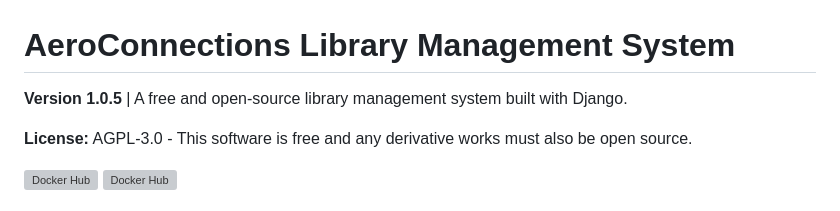
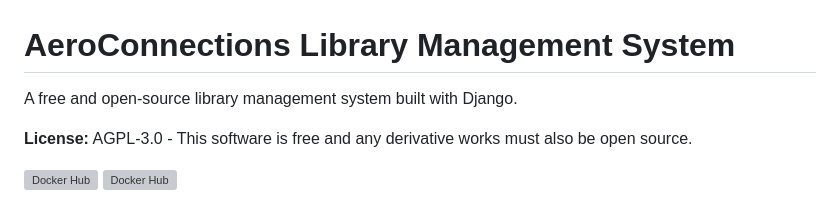
Before and after one commit to aeroconnections/aeroconnections-library-ms, a Markdown page: README.md, the part around the change. Rendered like a GitHub page; grey boxes are pictures that could not be loaded.

Commit message:
Update README to remove version number
Removed version number from the introduction.

```diff
--- a/README.md
+++ b/README.md
@@ -1,6 +1,6 @@
 # AeroConnections Library Management System
 
-**Version 1.0.5** | A free and open-source library management system built with Django.
+A free and open-source library management system built with Django.
 
 **License:** AGPL-3.0 - This software is free and any derivative works must also be open source.
 
```
